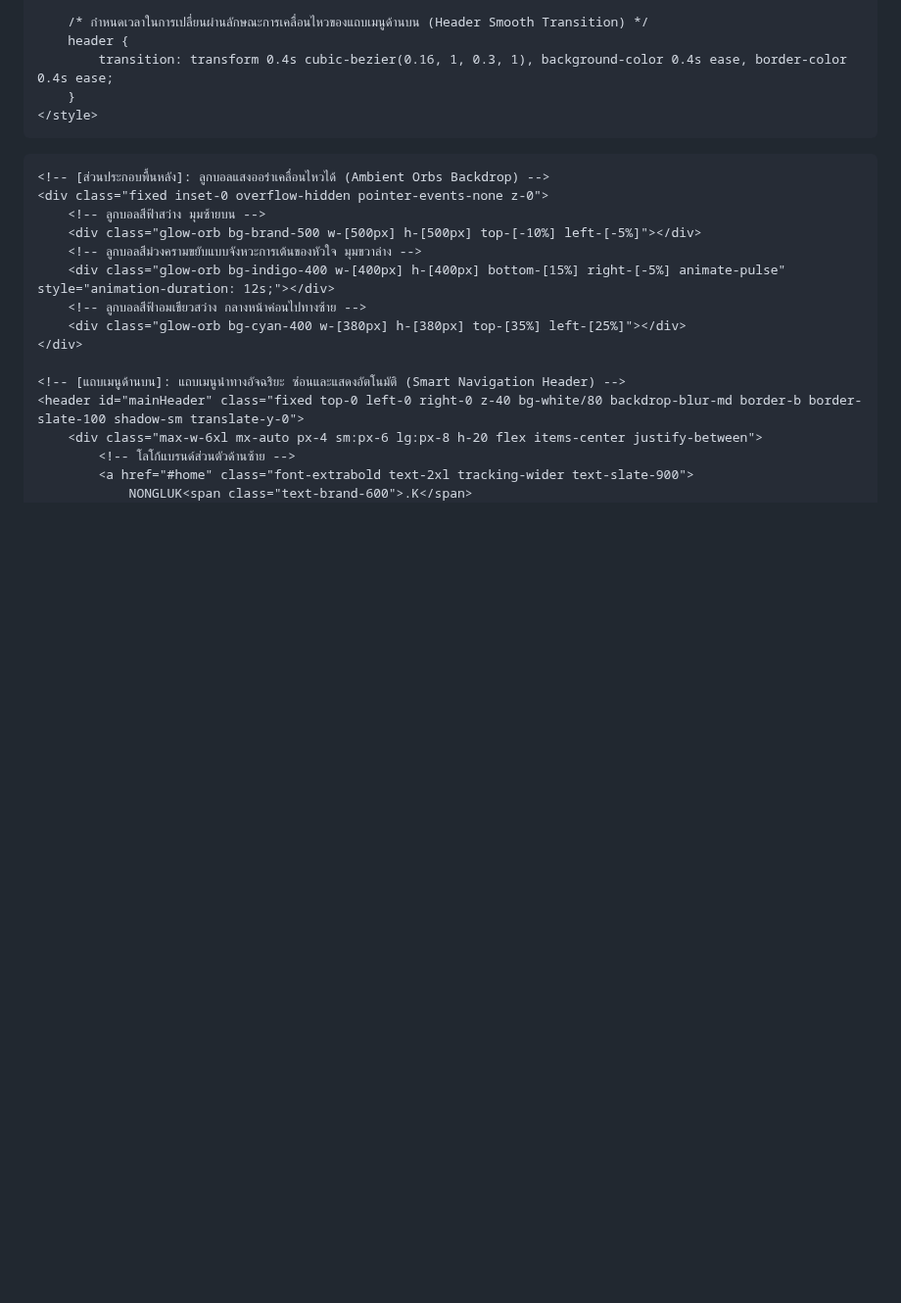
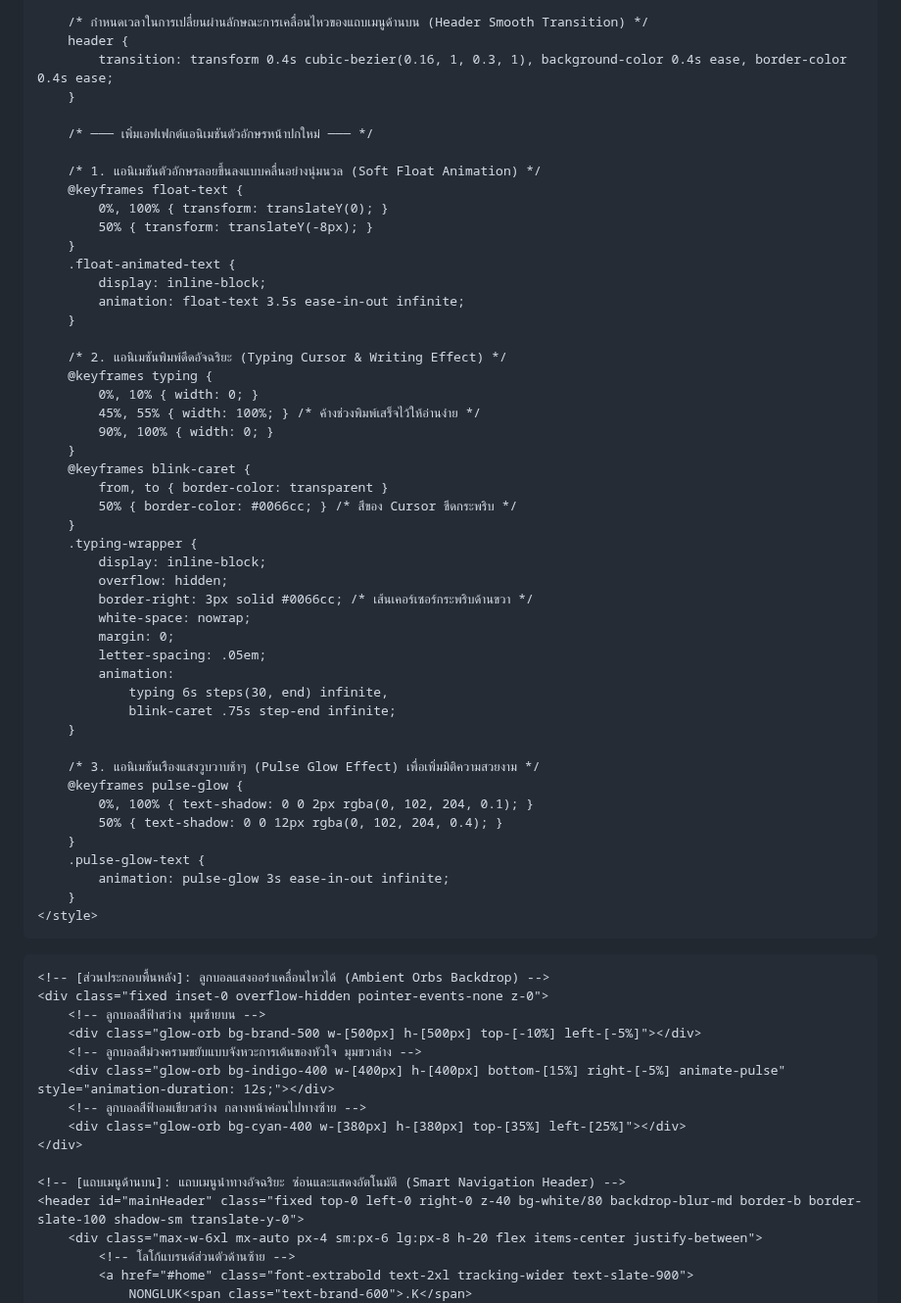
Before and after one commit to nonglukkluanthaisong/Portfolio-Nongluk-Kluanthaisong, a Markdown page: README.md, the part around one of its changes. Shown at 98% size. Rendered like a GitHub page; blank space fills up the shorter version.

```diff
--- a/README.md
+++ b/README.md
@@ -133,6 +133,49 @@
         header {
             transition: transform 0.4s cubic-bezier(0.16, 1, 0.3, 1), background-color 0.4s ease, border-color 0.4s ease;
         }
+
+        /* ─── เพิ่มเอฟเฟกต์แอนิเมชันตัวอักษรหน้าปกใหม่ ─── */
+
+        /* 1. แอนิเมชันตัวอักษรลอยขึ้นลงแบบคลื่นอย่างนุ่มนวล (Soft Float Animation) */
+        @keyframes float-text {
+            0%, 100% { transform: translateY(0); }
+            50% { transform: translateY(-8px); }
+        }
+        .float-animated-text {
+            display: inline-block;
+            animation: float-text 3.5s ease-in-out infinite;
+        }
+
+        /* 2. แอนิเมชันพิมพ์ดีดอัจฉริยะ (Typing Cursor & Writing Effect) */
+        @keyframes typing {
+            0%, 10% { width: 0; }
+            45%, 55% { width: 100%; } /* ค้างช่วงพิมพ์เสร็จไว้ให้อ่านง่าย */
+            90%, 100% { width: 0; }
+        }
+        @keyframes blink-caret {
+            from, to { border-color: transparent }
+            50% { border-color: #0066cc; } /* สีของ Cursor ขีดกระพริบ */
+        }
+        .typing-wrapper {
+            display: inline-block;
+            overflow: hidden;
+            border-right: 3px solid #0066cc; /* เส้นเคอร์เซอร์กระพริบด้านขวา */
+            white-space: nowrap;
+            margin: 0;
+            letter-spacing: .05em;
+            animation:
+                typing 6s steps(30, end) infinite,
+                blink-caret .75s step-end infinite;
+        }
+
+        /* 3. แอนิเมชันเรืองแสงวูบวาบช้าๆ (Pulse Glow Effect) เพื่อเพิ่มมิติความสวยงาม */
+        @keyframes pulse-glow {
+            0%, 100% { text-shadow: 0 0 2px rgba(0, 102, 204, 0.1); }
+            50% { text-shadow: 0 0 12px rgba(0, 102, 204, 0.4); }
+        }
+        .pulse-glow-text {
+            animation: pulse-glow 3s ease-in-out infinite;
+        }
     </style>
 </head>
 <body class="bg-slate-50 text-slate-800 font-sans antialiased selection:bg-brand-500 selection:text-white overflow-x-hidden">
```
Also changed, not shown: other parts of README.md (+9 -5 lines).
